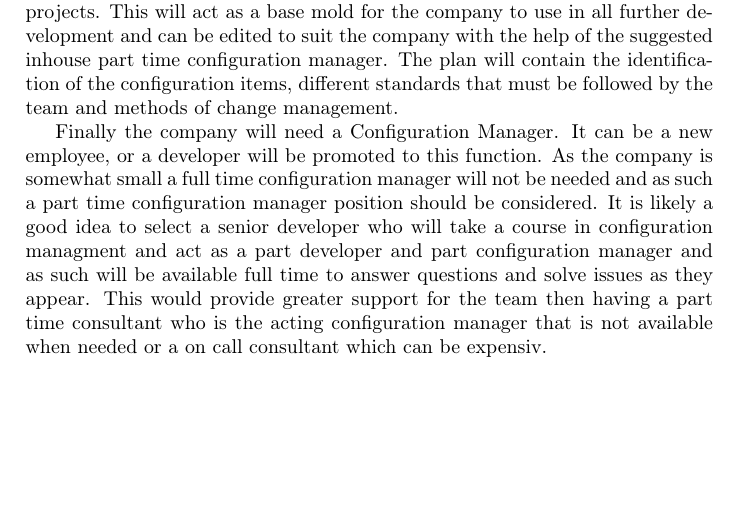
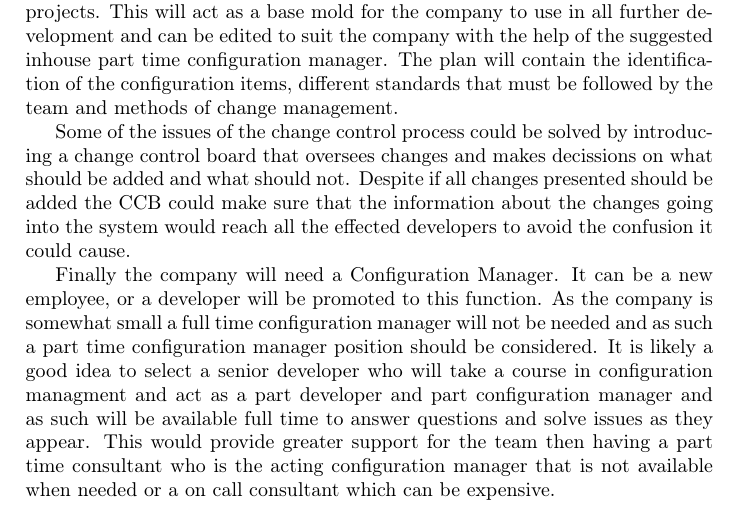
Before and after one commit to fernando-an-pereira/-EDAN10--Synopsis---Group-Ie, a LaTeX document (synopsis.tex): part of page 5 of 6, cut so that both start at the same text, the shorter picture padded with empty space. Compiled offline with pdfLaTeX.

Commit message:
Added CCB stuff to Method

```diff
--- a/synopsis.tex
+++ b/synopsis.tex
@@ -104,7 +104,10 @@ After we understand the working dynamics of the developers we have to decide wha
 
 Another important part is to construct a CM plan for the company. This plan will be used as basis to the company to every CM plan it will do to specific projects. This will act as a base mold for the company to use in all further development and can be edited to suit the company with the help of the suggested inhouse part time configuration manager. The plan will contain the identification of the configuration items, different standards that must be followed by the team and methods of change management.
 
-Finally the company will need a Configuration Manager. It can be a new employee, or a developer will be promoted to this function. As the company is somewhat small a full time configuration manager will not be needed and as such a part time configuration manager position should be considered. It is likely a good idea to select a senior developer who will take a course in configuration managment and act as a part developer and part configuration manager and as such will be available full time to answer questions and solve issues as they appear. This would provide greater support for the team then having a part time consultant who is the acting configuration manager that is not available when needed or a on call consultant which can be expensiv.
+Some of the issues of the change control process could be solved by introducing a change control board that oversees changes and makes decissions on what should be added and what should not. Despite if all changes presented should be added the CCB could make sure that the information about the changes going into the system would reach all the effected developers to avoid the confusion it could cause.
+
+Finally the company will need a Configuration Manager. It can be a new employee, or a developer will be promoted to this function. As the company is somewhat small a full time configuration manager will not be needed and as such a part time configuration manager position should be considered. It is likely a good idea to select a senior developer who will take a course in configuration managment and act as a part developer and part configuration manager and as such will be available full time to answer questions and solve issues as they appear. This would provide greater support for the team then having a part time consultant who is the acting configuration manager that is not available when needed or a on call consultant which can be expensive.
+
 
 \newpage
 \appendix
```
